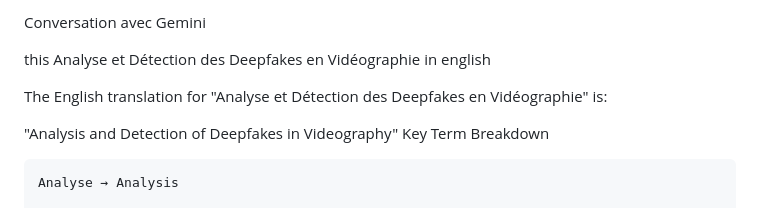
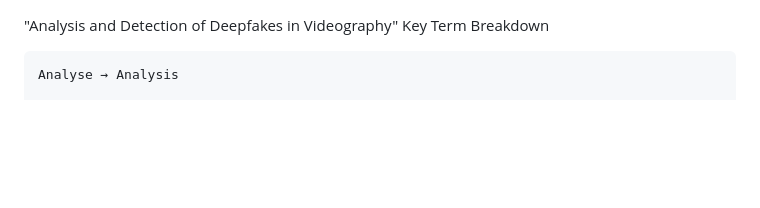
Before and after one commit to slamo1566/deepfake-video-detection-analysis, a Markdown page: README.md, the part around the change. Rendered like a GitHub page; blank space fills up the shorter version.

```diff
--- a/README.md
+++ b/README.md
@@ -1,9 +1,3 @@
-Conversation avec Gemini
-
-this Analyse et Détection des Deepfakes en Vidéographie in english
-
-The English translation for "Analyse et Détection des Deepfakes en Vidéographie" is:
-
 "Analysis and Detection of Deepfakes in Videography"
 Key Term Breakdown
 
```
